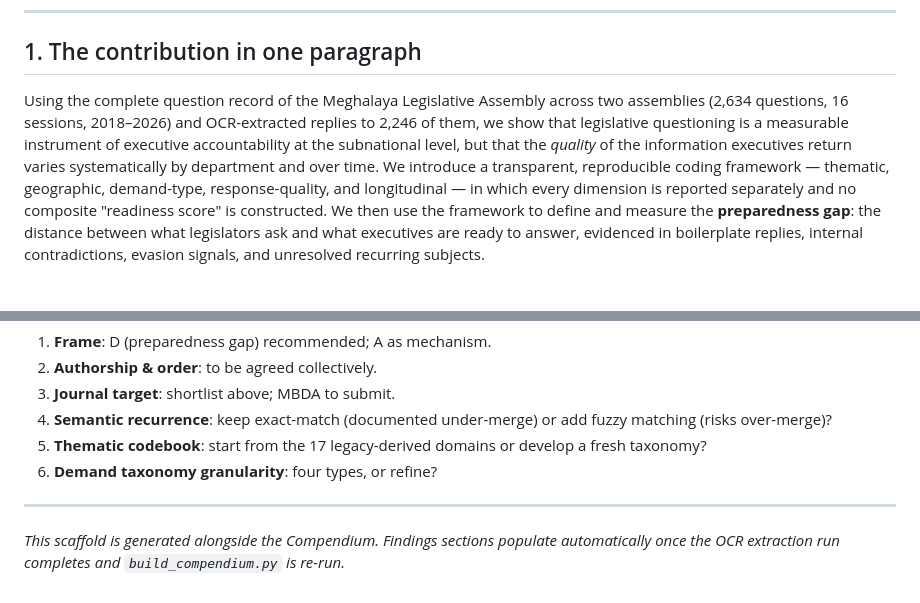
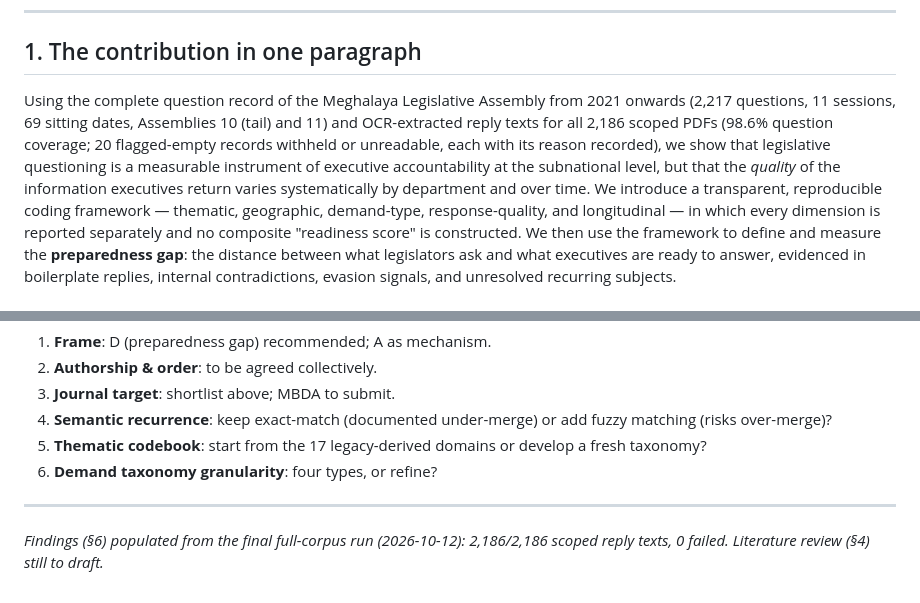
Before and after one commit to ajayc-iima/legislative-analysis, a Markdown page: docs/ARTICLE_SCAFFOLD.md, 2 parts joined by grey strips. Rendered like a GitHub page.

```diff
--- a/docs/ARTICLE_SCAFFOLD.md
+++ b/docs/ARTICLE_SCAFFOLD.md
@@ -12,11 +12,13 @@
 ## 1. The contribution in one paragraph
 
 Using the complete question record of the Meghalaya Legislative
-Assembly across two assemblies (2,634 questions, 16 sessions,
-2018–2026) and OCR-extracted replies to 2,246 of them, we show
-that legislative questioning is a measurable instrument of
-executive accountability at the subnational level, but that the
-*quality* of the information executives return varies
+Assembly from 2021 onwards (2,217 questions, 11 sessions, 69
+sitting dates, Assemblies 10 (tail) and 11) and OCR-extracted reply
+texts for all 2,186 scoped PDFs (98.6% question coverage; 20
+flagged-empty records withheld or unreadable, each with its reason
+recorded), we show that legislative questioning is a measurable
+instrument of executive accountability at the subnational level,
+but that the *quality* of the information executives return varies
 systematically by department and over time. We introduce a
 transparent, reproducible coding framework — thematic,
 geographic, demand-type, response-quality, and longitudinal —
@@ -238,6 +291,6 @@ across the two assemblies.
 
 ---
 
-*This scaffold is generated alongside the Compendium. Findings
-sections populate automatically once the OCR extraction run
-completes and `build_compendium.py` is re-run.*
+*Findings (§6) populated from the final full-corpus run
+(2026-10-12): 2,186/2,186 scoped reply texts, 0 failed.
+Literature review (§4) still to draft.*
```
Also changed, not shown: other parts of docs/ARTICLE_SCAFFOLD.md (+69 -18 lines).
